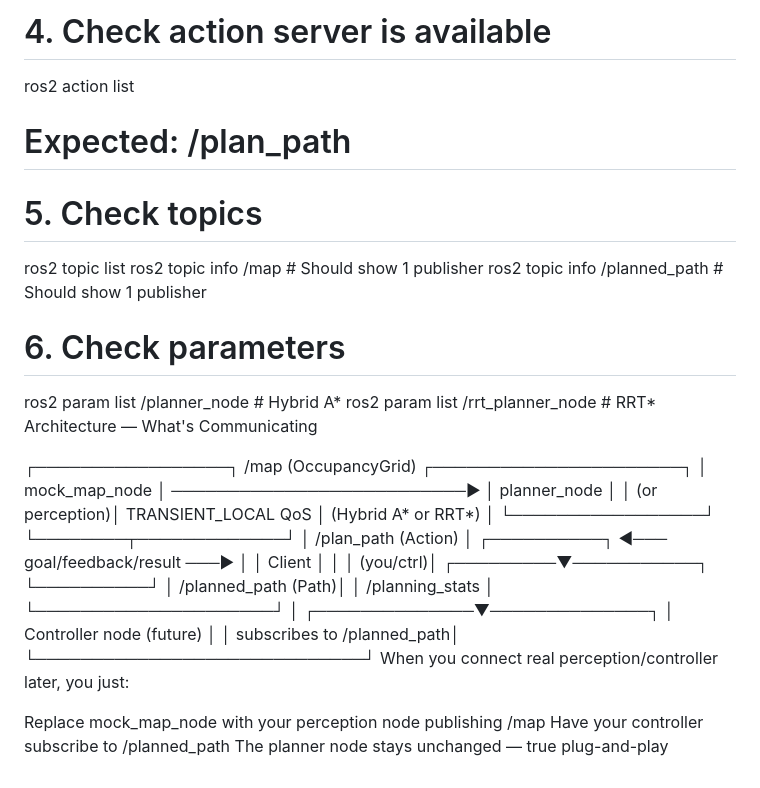
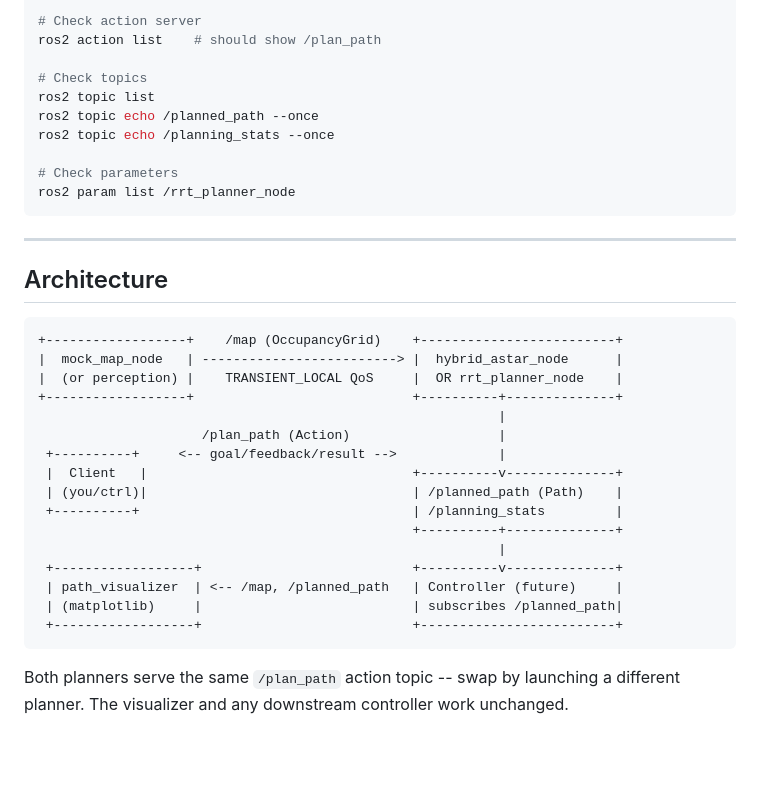
Before and after one commit to anmolsureka30/ROS2-planner, a Markdown page: Jetson_run.md, the part around one of its changes. Rendered like a GitHub page; blank space fills up the shorter version.

````diff
--- a/Jetson_run.md
+++ b/Jetson_run.md
@@ -216,37 +196,37 @@ ros2 lifecycle get /planner_node   # or /rrt_planner_node
 
-# 4. Check action server is available
-ros2 action list
-# Expected: /plan_path
+# Check action server
+ros2 action list    # should show /plan_path
 
-# 5. Check topics
+# Check topics
 ros2 topic list
-ros2 topic info /map              # Should show 1 publisher
-ros2 topic info /planned_path     # Should show 1 publisher
+ros2 topic echo /planned_path --once
+ros2 topic echo /planning_stats --once
 
-# 6. Check parameters
-ros2 param list /planner_node     # Hybrid A*
-ros2 param list /rrt_planner_node # RRT*
-Architecture — What's Communicating
+# Check parameters
+ros2 param list /rrt_planner_node
+```
 
-┌─────────────────┐    /map (OccupancyGrid)    ┌──────────────────────┐
-│  mock_map_node  │ ──────────────────────────▶ │  planner_node        │
-│  (or perception)│    TRANSIENT_LOCAL QoS      │  (Hybrid A* or RRT*) │
-└─────────────────┘                             └────────┬─────────────┘
-                                                         │
-                    /plan_path (Action)                   │
- ┌──────────┐    ◀─── goal/feedback/result ───▶          │
- │  Client   │                                           │
- │ (you/ctrl)│                                 ┌─────────▼───────────┐
- └──────────┘                                  │ /planned_path (Path)│
-                                               │ /planning_stats     │
-                                               └─────────────────────┘
-                                                         │
-                                          ┌──────────────▼──────────────┐
-                                          │  Controller node (future)   │
-                                          │  subscribes to /planned_path│
-                                          └─────────────────────────────┘
-When you connect real perception/controller later, you just:
+---
 
-Replace mock_map_node with your perception node publishing /map
-Have your controller subscribe to /planned_path
-The planner node stays unchanged — true plug-and-play
+## Architecture
+
+```
++------------------+    /map (OccupancyGrid)    +-------------------------+
+|  mock_map_node   | -------------------------> |  hybrid_astar_node      |
+|  (or perception) |    TRANSIENT_LOCAL QoS     |  OR rrt_planner_node    |
++------------------+                            +----------+--------------+
+                                                           |
+                     /plan_path (Action)                   |
+ +----------+     <-- goal/feedback/result -->             |
+ |  Client   |                                  +----------v--------------+
+ | (you/ctrl)|                                  | /planned_path (Path)    |
+ +----------+                                   | /planning_stats         |
+                                                +----------+--------------+
+                                                           |
+ +------------------+                           +----------v--------------+
+ | path_visualizer  | <-- /map, /planned_path   | Controller (future)     |
+ | (matplotlib)     |                           | subscribes /planned_path|
+ +------------------+                           +-------------------------+
+```
+
+Both planners serve the same `/plan_path` action topic -- swap by launching a different planner. The visualizer and any downstream controller work unchanged.
````
Also changed, not shown: other parts of Jetson_run.md (+117 -137 lines).
